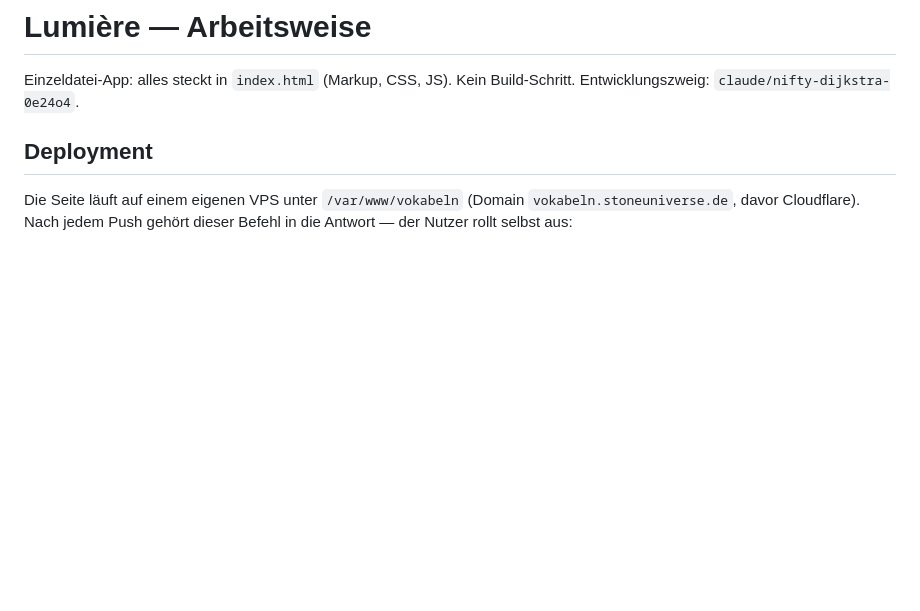
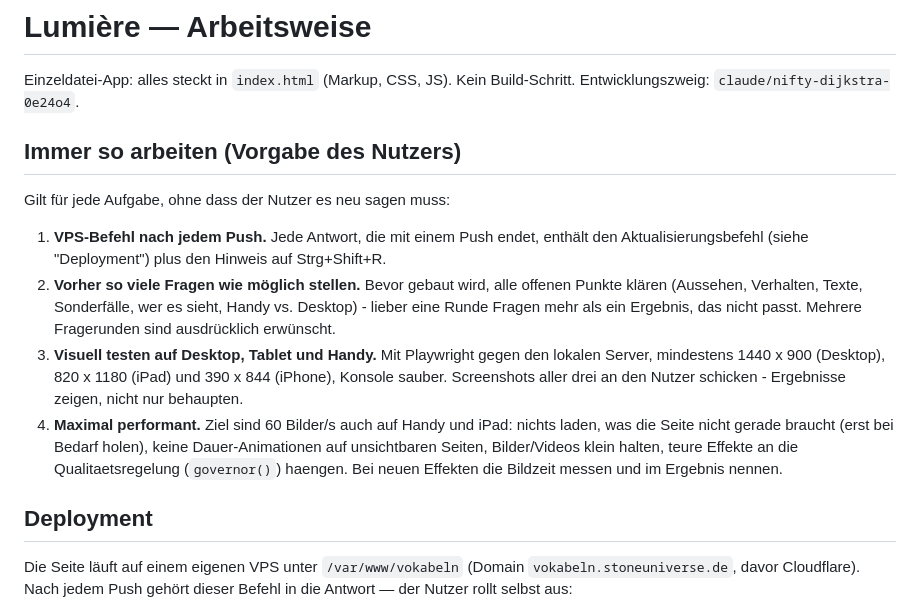
Before and after one commit to Oregon779/Vokabeln, a Markdown page: CLAUDE.md, the part around the change. GitHub-like rendering; blank space fills up the shorter version.

Commit message:
CLAUDE.md: feste Arbeitsregeln des Nutzers ("Immer so arbeiten")
VPS-Befehl nach jedem Push, vorher moeglichst viele Fragen, visuell auf
Desktop/Tablet/Handy testen, maximal performant (60 fps auf Handy/iPad).

Co-Authored-By: Claude Opus 5.5 <noreply@anthropic.com>
Claude-Session: https://claude.ai/code/session_01K2YmmBSB2vHTEEywHzZGqX

```diff
--- a/CLAUDE.md
+++ b/CLAUDE.md
@@ -2,6 +2,27 @@
 
 Einzeldatei-App: alles steckt in `index.html` (Markup, CSS, JS). Kein Build-Schritt.
 Entwicklungszweig: `claude/nifty-dijkstra-0e24o4`.
+
+## Immer so arbeiten (Vorgabe des Nutzers)
+
+Gilt für jede Aufgabe, ohne dass der Nutzer es neu sagen muss:
+
+1. **VPS-Befehl nach jedem Push.** Jede Antwort, die mit einem Push endet,
+   enthält den Aktualisierungsbefehl (siehe "Deployment") plus den Hinweis
+   auf Strg+Shift+R.
+2. **Vorher so viele Fragen wie möglich stellen.** Bevor gebaut wird, alle
+   offenen Punkte klären (Aussehen, Verhalten, Texte, Sonderfälle, wer es
+   sieht, Handy vs. Desktop) - lieber eine Runde Fragen mehr als ein
+   Ergebnis, das nicht passt. Mehrere Fragerunden sind ausdrücklich erwünscht.
+3. **Visuell testen auf Desktop, Tablet und Handy.** Mit Playwright gegen den
+   lokalen Server, mindestens 1440 x 900 (Desktop), 820 x 1180 (iPad) und
+   390 x 844 (iPhone), Konsole sauber. Screenshots aller drei an den Nutzer
+   schicken - Ergebnisse zeigen, nicht nur behaupten.
+4. **Maximal performant.** Ziel sind 60 Bilder/s auch auf Handy und iPad:
+   nichts laden, was die Seite nicht gerade braucht (erst bei Bedarf holen),
+   keine Dauer-Animationen auf unsichtbaren Seiten, Bilder/Videos klein
+   halten, teure Effekte an die Qualitaetsregelung (`governor()`) haengen.
+   Bei neuen Effekten die Bildzeit messen und im Ergebnis nennen.
 
 ## Deployment
 
```
